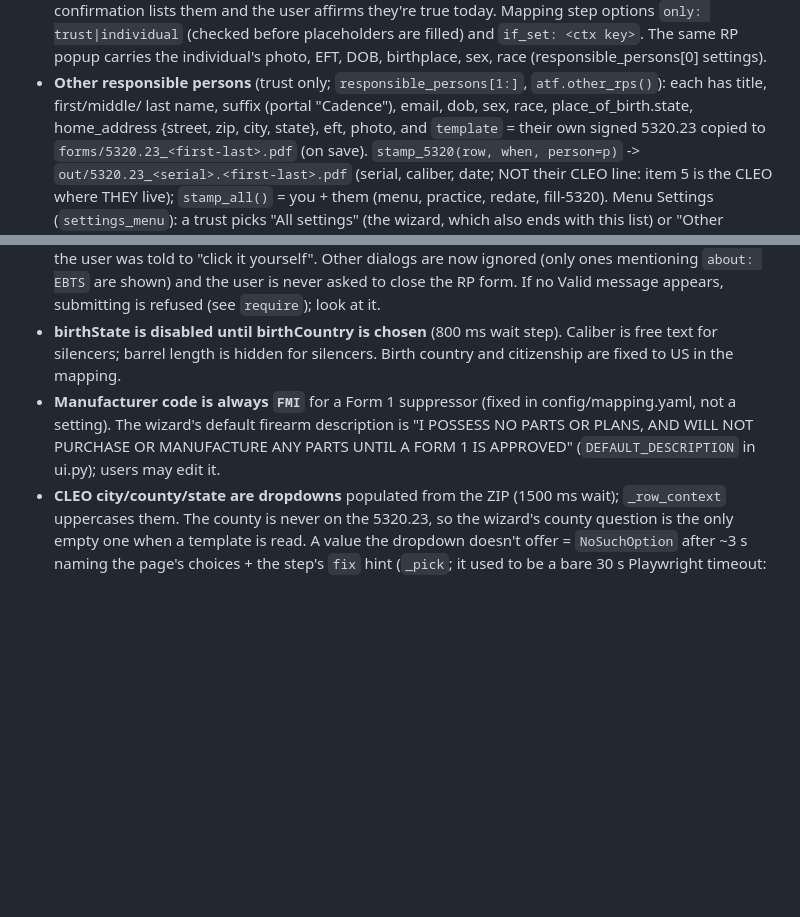
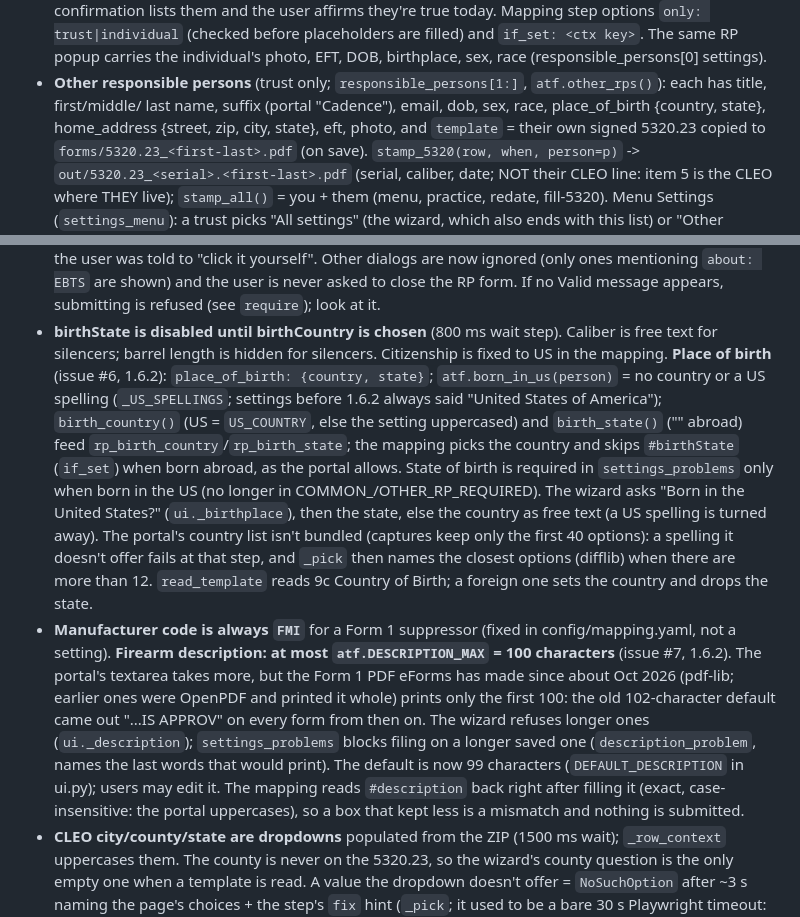
Before and after one commit to SK360/eforms-form1, a Markdown page: CLAUDE.md, 2 parts joined by grey strips. Drawn GitHub-style; blank space fills up the shorter version.

```diff
--- a/CLAUDE.md
+++ b/CLAUDE.md
@@ -118,7 +118,7 @@ plain CLI, kept for debugging/scripting:
   Mapping step options `only: trust|individual` (checked before placeholders are filled) and `if_set: <ctx key>`.
   The same RP popup carries the individual's photo, EFT, DOB, birthplace, sex, race (responsible_persons[0] settings).
 - **Other responsible persons** (trust only; `responsible_persons[1:]`, `atf.other_rps()`): each has title, first/middle/
-  last name, suffix (portal "Cadence"), email, dob, sex, race, place_of_birth.state, home_address {street, zip, city,
+  last name, suffix (portal "Cadence"), email, dob, sex, race, place_of_birth {country, state}, home_address {street, zip, city,
   state}, eft, photo, and `template` = their own signed 5320.23 copied to `forms/5320.23_<first-last>.pdf` (on save).
   `stamp_5320(row, when, person=p)` -> `out/5320.23_<serial>.<first-last>.pdf` (serial, caliber, date; NOT their CLEO
   line: item 5 is the CLEO where THEY live); `stamp_all()` = you + them (menu, practice, redate, fill-5320).
@@ -488,10 +488,24 @@ SSN from a file; declined, same as passwords/codes/PINs.)
   are now ignored (only ones mentioning `about: EBTS` are shown) and the user is never asked to close the RP form.
   If no Valid message appears, submitting is refused (see `require`); look at it.
 - **birthState is disabled until birthCountry is chosen** (800 ms wait step). Caliber is free text for silencers;
-  barrel length is hidden for silencers. Birth country and citizenship are fixed to US in the mapping.
+  barrel length is hidden for silencers. Citizenship is fixed to US in the mapping. **Place of birth** (issue #6,
+  1.6.2): `place_of_birth: {country, state}`; `atf.born_in_us(person)` = no country or a US spelling (`_US_SPELLINGS`;
+  settings before 1.6.2 always said "United States of America"); `birth_country()` (US = `US_COUNTRY`, else the
+  setting uppercased) and `birth_state()` ("" abroad) feed `rp_birth_country`/`rp_birth_state`; the mapping picks the
+  country and skips `#birthState` (`if_set`) when born abroad, as the portal allows. State of birth is required in
+  `settings_problems` only when born in the US (no longer in COMMON_/OTHER_RP_REQUIRED). The wizard asks "Born in the
+  United States?" (`ui._birthplace`), then the state, else the country as free text (a US spelling is turned away).
+  The portal's country list isn't bundled (captures keep only the first 40 options): a spelling it doesn't offer fails
+  at that step, and `_pick` then names the closest options (difflib) when there are more than 12. `read_template`
+  reads 9c Country of Birth; a foreign one sets the country and drops the state.
 - **Manufacturer code is always `FMI`** for a Form 1 suppressor (fixed in config/mapping.yaml, not a setting).
-  The wizard's default firearm description is "I POSSESS NO PARTS OR PLANS, AND WILL NOT PURCHASE OR MANUFACTURE
-  ANY PARTS UNTIL A FORM 1 IS APPROVED" (`DEFAULT_DESCRIPTION` in ui.py); users may edit it.
+  **Firearm description: at most `atf.DESCRIPTION_MAX` = 100 characters** (issue #7, 1.6.2). The portal's textarea
+  takes more, but the Form 1 PDF eForms has made since about Oct 2026 (pdf-lib; earlier ones were OpenPDF and printed
+  it whole) prints only the first 100: the old 102-character default came out "...IS APPROV" on every form from then
+  on. The wizard refuses longer ones (`ui._description`); `settings_problems` blocks filing on a longer saved one
+  (`description_problem`, names the last words that would print). The default is now 99 characters (`DEFAULT_DESCRIPTION`
+  in ui.py); users may edit it. The mapping reads `#description` back right after filling it (exact,
+  case-insensitive: the portal uppercases), so a box that kept less is a mismatch and nothing is submitted.
 - **CLEO city/county/state are dropdowns** populated from the ZIP (1500 ms wait); `_row_context` uppercases them.
   The county is never on the 5320.23, so the wizard's county question is the only empty one when a template is read.
   A value the dropdown doesn't offer = `NoSuchOption` after ~3 s naming the page's choices + the step's `fix` hint
```
Also changed, not shown: CHANGELOG.md (+30 -0 lines), README.md (+1 -1 lines), docs/screenshots/01-home.png, docs/screenshots/02-add.png, docs/screenshots/15-phone-qr.png, docs/screenshots/16-server-pair.png, docs/screenshots/18-server-devices.png, 8 other files.
